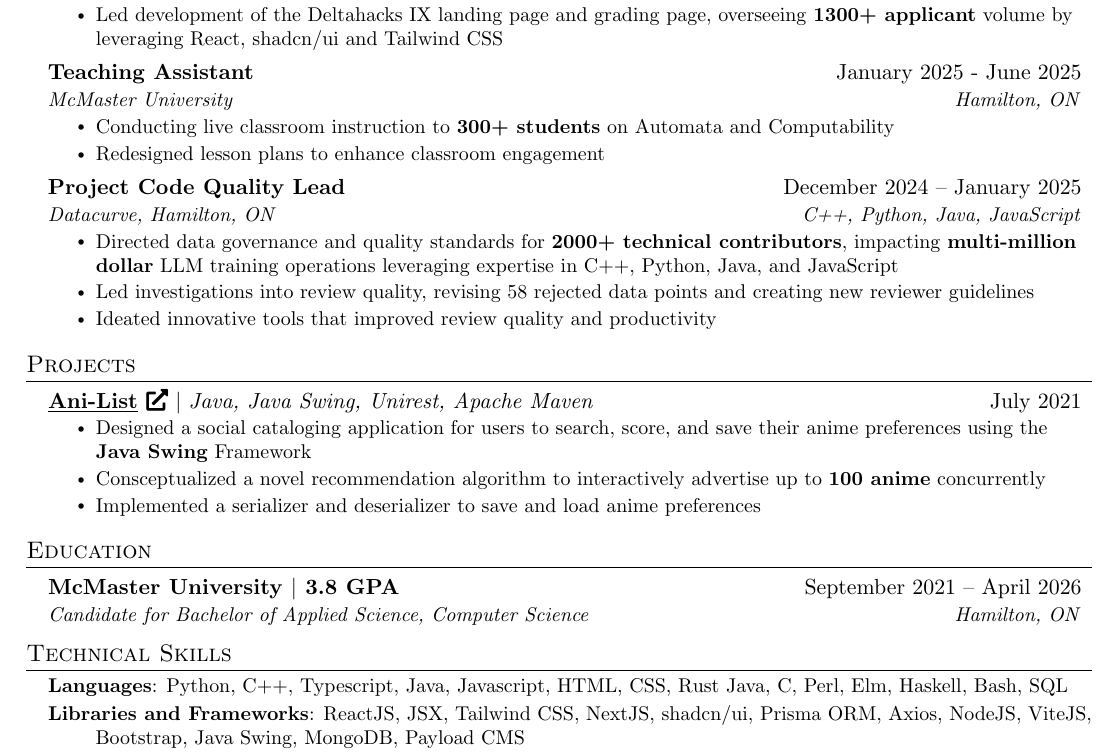
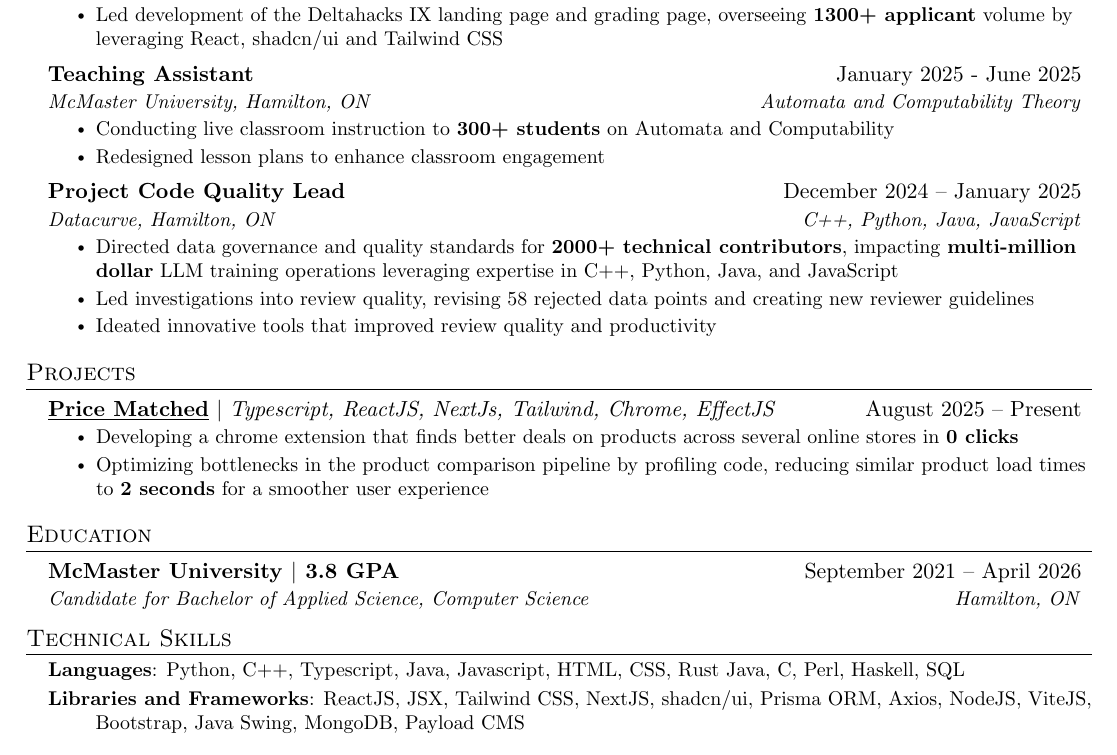
Before and after one commit to fvcci/resumes, a LaTeX CV (resume.tex): part of the page, cut so that both start at the same text. Compiled offline with pdfLaTeX.

Commit message:
feat: new project

```diff
--- a/resume.tex
+++ b/resume.tex
@@ -180,7 +180,7 @@
 
 \resumeSubheading
 {Teaching Assistant}{January 2025 - June 2025}
-{McMaster University}{Hamilton, ON}
+{McMaster University, Hamilton, ON}{Automata and Computability Theory}
 \resumeItemListStart
 \resumeItem{Conducting live classroom instruction to \textbf{300+ students} on Automata and Computability}
 \resumeItem{Redesigned lesson plans to enhance classroom engagement}
@@ -225,19 +225,20 @@
 %-----------PROJECTS-----------
 \section{Projects}
 \resumeSubHeadingListStart
+\resumeProjectHeading
+{\textbf{\underline{Price Matched}} $|$ \emph{Typescript, ReactJS, NextJs, Tailwind, Chrome, EffectJS}}{August 2025 -- Present}
+\resumeItemListStart
+\resumeItem{Developing a chrome extension that finds better deals on products across several online stores in \textbf{0 clicks}}
+\resumeItem{Optimizing bottlenecks in the product comparison pipeline by profiling code, reducing similar product load times to \textbf{2 seconds} for a smoother user experience}
+\resumeItemListEnd
+
 % \resumeProjectHeading
-% {\href{https://github.com/fvcci/Path-Finder-Sandbox}{\textbf{\underline{Path Finding Sandbox}}} $|$ \emph{Typescript, ReactJS, ViteJS, Tailwind}}{August 2022 -- Present}
+% {\href{https://github.com/SnoogySocks/Ani-List_Felix_Fong}{\textbf{\underline{Ani-List} \faIcon{external-link-alt}}} $|$ \emph{Java, Java Swing, Unirest, Apache Maven}}{July 2021}
 % \resumeItemListStart
-% \resumeItem{Developed a \textbf{graph theory} path finding visualization tool to visualize \textbf{6} algorithms}.
+% \resumeItem{Designed a social cataloging application for users to search, score, and save their anime preferences using the \textbf{Java Swing} Framework}
+% \resumeItem{Consceptualized a novel recommendation algorithm to interactively advertise up to \textbf{100 anime} concurrently}
+% \resumeItem{Implemented a serializer and deserializer to save and load anime preferences}
 % \resumeItemListEnd
-
-\resumeProjectHeading
-{\href{https://github.com/SnoogySocks/Ani-List_Felix_Fong}{\textbf{\underline{Ani-List} \faIcon{external-link-alt}}} $|$ \emph{Java, Java Swing, Unirest, Apache Maven}}{July 2021}
-\resumeItemListStart
-\resumeItem{Designed a social cataloging application for users to search, score, and save their anime preferences using the \textbf{Java Swing} Framework}
-\resumeItem{Consceptualized a novel recommendation algorithm to interactively advertise up to \textbf{100 anime} concurrently}
-\resumeItem{Implemented a serializer and deserializer to save and load anime preferences}
-\resumeItemListEnd
 
 % \resumeProjectHeading
 % {\href{https://github.com/SnoogySocks/Data_Mining_Project}{\textbf{\underline{Data Mining Project}}} $|$ \emph{Java, Java Swing}}{May 2021}
@@ -260,7 +261,7 @@
 \section{Technical Skills}
 \resumeListStart\small{
 	\resumeListItem{\textbf{Languages}:
-		Python, C++, Typescript, Java, Javascript, HTML, CSS, Rust Java, C, Perl, Elm, Haskell, Bash, SQL
+		Python, C++, Typescript, Java, Javascript, HTML, CSS, Rust Java, C, Perl, Haskell, SQL
 	} \\
 	\resumeListItem{\textbf{Libraries and Frameworks}:
 		ReactJS, JSX, Tailwind CSS, NextJS, shadcn/ui, Prisma ORM, Axios, NodeJS, ViteJS, Bootstrap, Java Swing, MongoDB, Payload CMS
```
